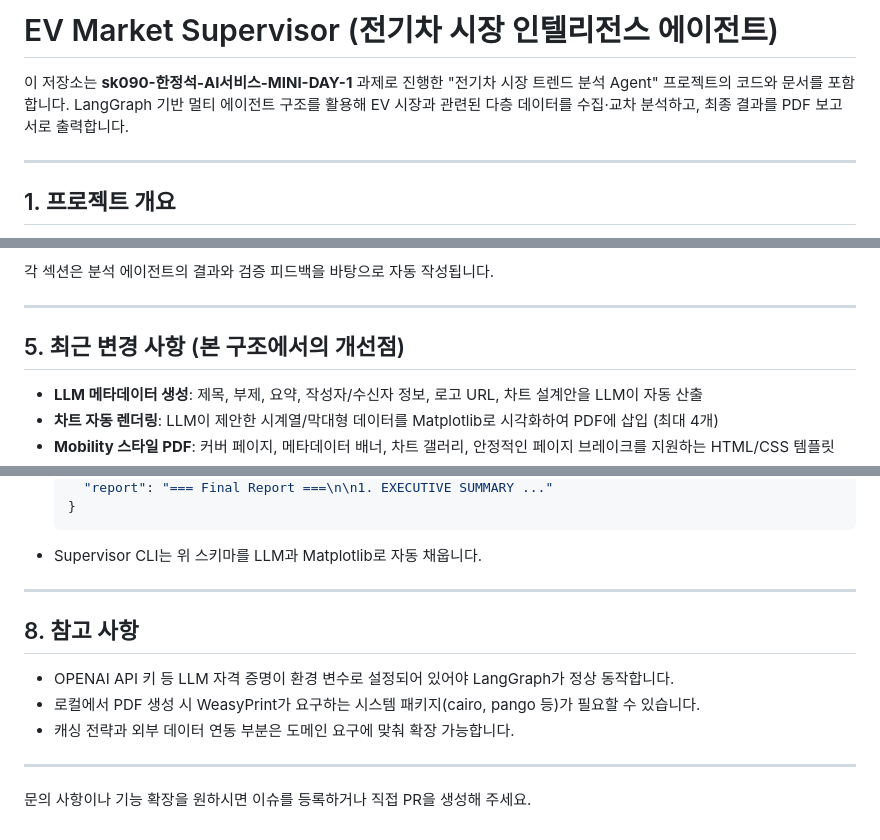
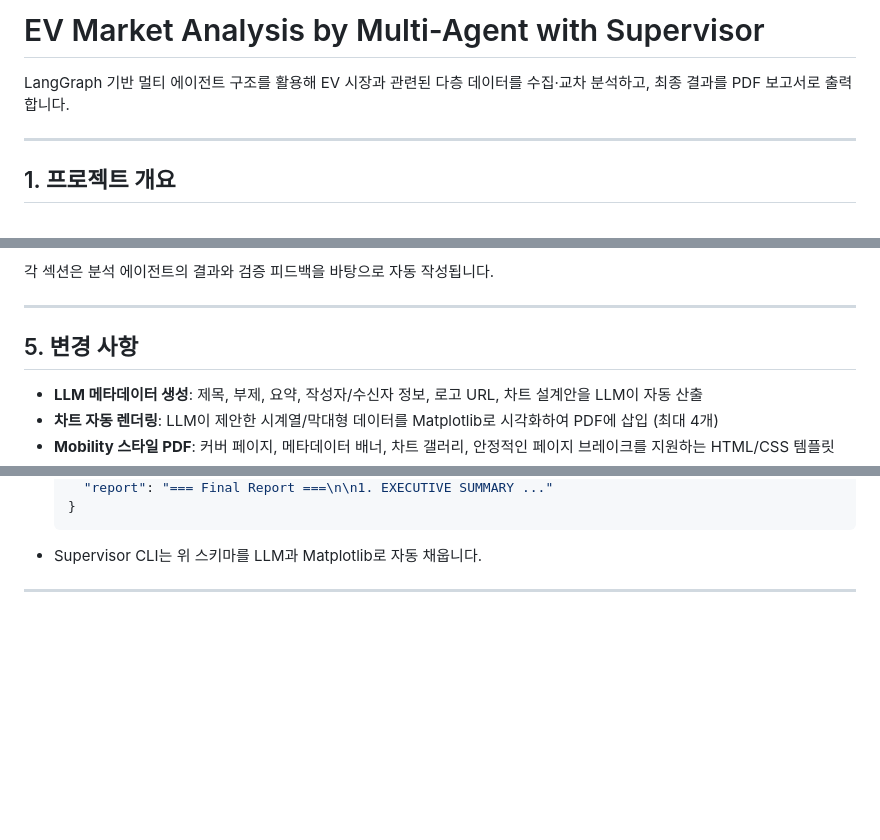
Before and after one commit to hobbyhannj/ai-agent-ev, a Markdown page: README.md, 3 parts joined by grey strips. Rendered like a GitHub page; blank space fills up the shorter version.

```diff
--- a/README.md
+++ b/README.md
@@ -1,6 +1,6 @@
-# EV Market Supervisor (전기차 시장 인텔리전스 에이전트)
+# EV Market Analysis by Multi-Agent with Supervisor
 
-이 저장소는 **sk090-한정석-AI서비스-MINI-DAY-1** 과제로 진행한 "전기차 시장 트렌드 분석 Agent" 프로젝트의 코드와 문서를 포함합니다. LangGraph 기반 멀티 에이전트 구조를 활용해 EV 시장과 관련된 다층 데이터를 수집·교차 분석하고, 최종 결과를 PDF 보고서로 출력합니다.
+LangGraph 기반 멀티 에이전트 구조를 활용해 EV 시장과 관련된 다층 데이터를 수집·교차 분석하고, 최종 결과를 PDF 보고서로 출력합니다.
 
 ---
 
@@ -115,7 +116,7 @@ LangGraph는 다음과 같은 순서로 동작합니다.
 
 ---
 
-## 5. 최근 변경 사항 (본 구조에서의 개선점)
+## 5. 변경 사항
 - **LLM 메타데이터 생성**: 제목, 부제, 요약, 작성자/수신자 정보, 로고 URL, 차트 설계안을 LLM이 자동 산출
 - **차트 자동 렌더링**: LLM이 제안한 시계열/막대형 데이터를 Matplotlib로 시각화하여 PDF에 삽입 (최대 4개)
 - **Mobility 스타일 PDF**: 커버 페이지, 메타데이터 배너, 차트 갤러리, 안정적인 페이지 브레이크를 지원하는 HTML/CSS 템플릿
@@ -174,12 +175,3 @@ pip install -r requirements.txt
 - Supervisor CLI는 위 스키마를 LLM과 Matplotlib로 자동 채웁니다.
 
 ---
-
-## 8. 참고 사항
-- OPENAI API 키 등 LLM 자격 증명이 환경 변수로 설정되어 있어야 LangGraph가 정상 동작합니다.
-- 로컬에서 PDF 생성 시 WeasyPrint가 요구하는 시스템 패키지(cairo, pango 등)가 필요할 수 있습니다.
-- 캐싱 전략과 외부 데이터 연동 부분은 도메인 요구에 맞춰 확장 가능합니다.
-
----
-
-문의 사항이나 기능 확장을 원하시면 이슈를 등록하거나 직접 PR을 생성해 주세요.
```
Also changed, not shown: other parts of README.md (+41 -40 lines).
